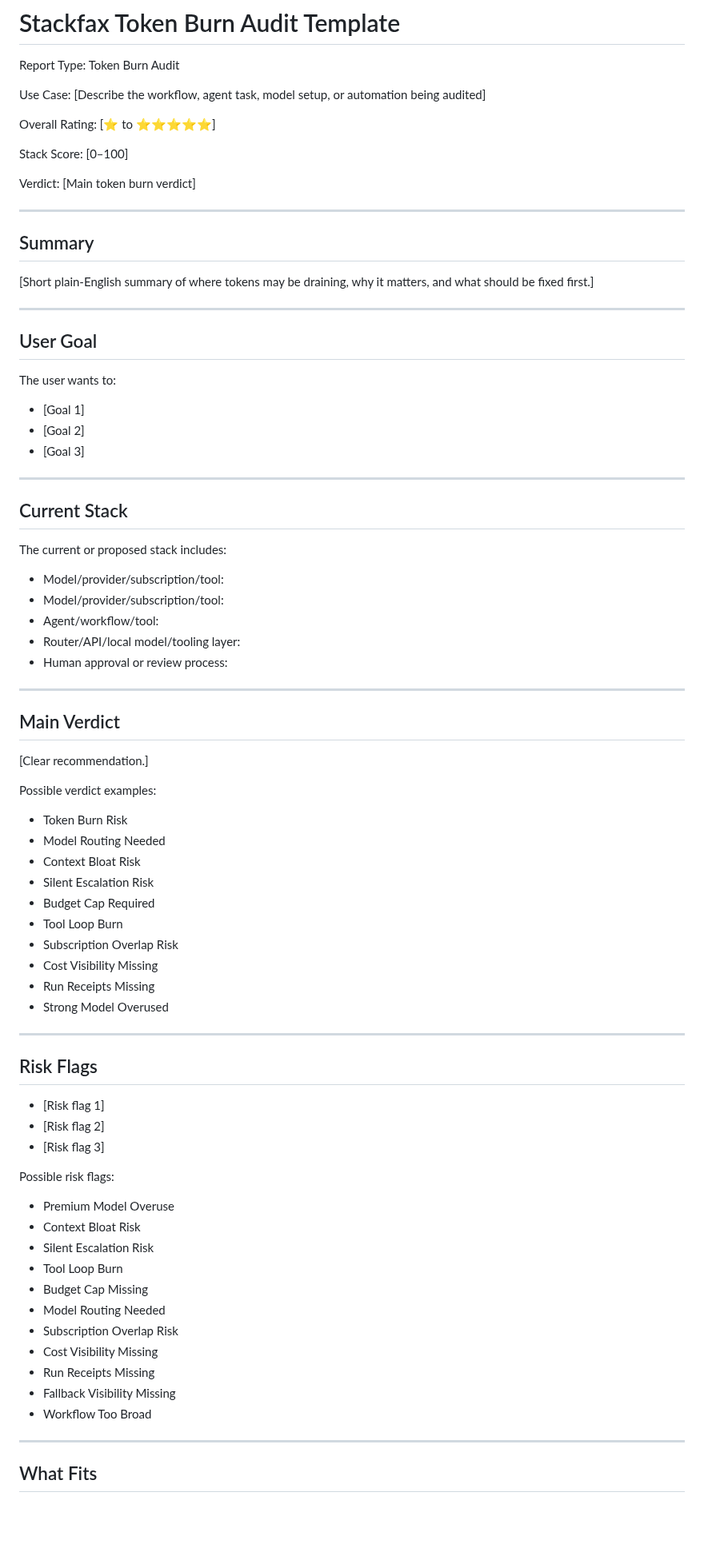
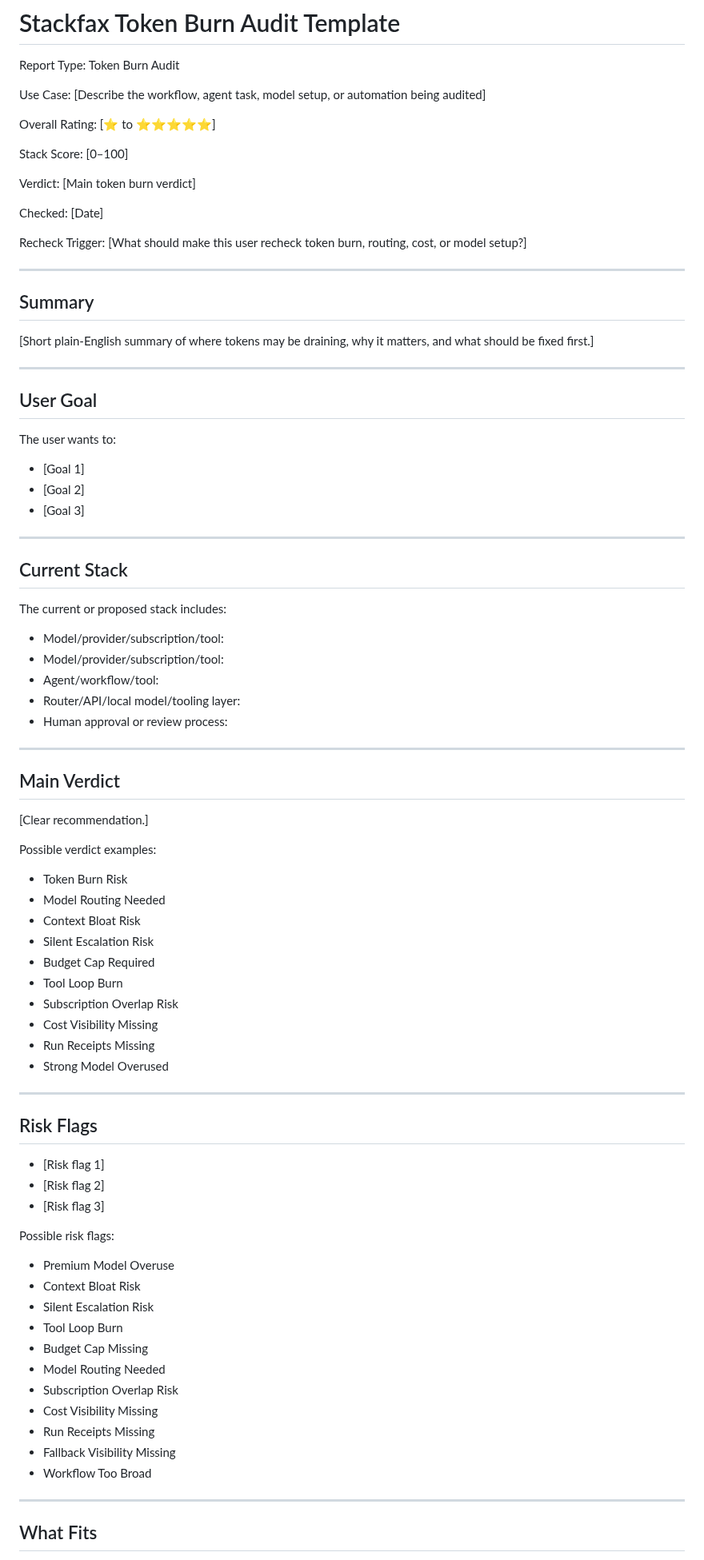
Before and after one commit to getstackfax/stackfax, a Markdown page: templates/token-burn-audit-template.md, the part around one of its changes. Shown at 80% size. GitHub-like rendering; blank space fills up the shorter version.

Commit message:
Refresh token burn audit template

```diff
--- a/templates/token-burn-audit-template.md
+++ b/templates/token-burn-audit-template.md
@@ -9,6 +9,10 @@ Overall Rating: [⭐ to ⭐⭐⭐⭐⭐]
 Stack Score: [0–100]
 
 Verdict: [Main token burn verdict]
+
+Checked: [Date]
+
+Recheck Trigger: [What should make this user recheck token burn, routing, cost, or model setup?]
 
 ---
 
@@ -22,9 +26,9 @@ Verdict: [Main token burn verdict]
 
 The user wants to:
 
-- [Goal 1]
-- [Goal 2]
-- [Goal 3]
+* [Goal 1]
+* [Goal 2]
+* [Goal 3]
 
 ---
 
@@ -32,11 +36,11 @@ The user wants to:
 
 The current or proposed stack includes:
 
-- Model/provider/subscription/tool:
-- Model/provider/subscription/tool:
-- Agent/workflow/tool:
-- Router/API/local model/tooling layer:
-- Human approval or review process:
+* Model/provider/subscription/tool:
+* Model/provider/subscription/tool:
+* Agent/workflow/tool:
+* Router/API/local model/tooling layer:
+* Human approval or review process:
 
 ---
 
@@ -46,38 +50,38 @@ The current or proposed stack includes:
 
 Possible verdict examples:
 
-- Token Burn Risk
-- Model Routing Needed
-- Context Bloat Risk
-- Silent Escalation Risk
-- Budget Cap Required
-- Tool Loop Burn
-- Subscription Overlap Risk
-- Cost Visibility Missing
-- Run Receipts Missing
-- Strong Model Overused
+* Token Burn Risk
+* Model Routing Needed
+* Context Bloat Risk
+* Silent Escalation Risk
+* Budget Cap Required
+* Tool Loop Burn
+* Subscription Overlap Risk
+* Cost Visibility Missing
+* Run Receipts Missing
+* Strong Model Overused
 
 ---
 
 ## Risk Flags
 
-- [Risk flag 1]
-- [Risk flag 2]
-- [Risk flag 3]
+* [Risk flag 1]
+* [Risk flag 2]
+* [Risk flag 3]
 
 Possible risk flags:
 
-- Premium Model Overuse
-- Context Bloat Risk
-- Silent Escalation Risk
-- Tool Loop Burn
-- Budget Cap Missing
-- Model Routing Needed
-- Subscription Overlap Risk
-- Cost Visibility Missing
-- Run Receipts Missing
-- Fallback Visibility Missing
-- Workflow Too Broad
+* Premium Model Overuse
+* Context Bloat Risk
+* Silent Escalation Risk
+* Tool Loop Burn
+* Budget Cap Missing
+* Model Routing Needed
+* Subscription Overlap Risk
+* Cost Visibility Missing
+* Run Receipts Missing
+* Fallback Visibility Missing
+* Workflow Too Broad
 
 ---
 
```
Also changed, not shown: other parts of templates/token-burn-audit-template.md (+162 -106 lines).
